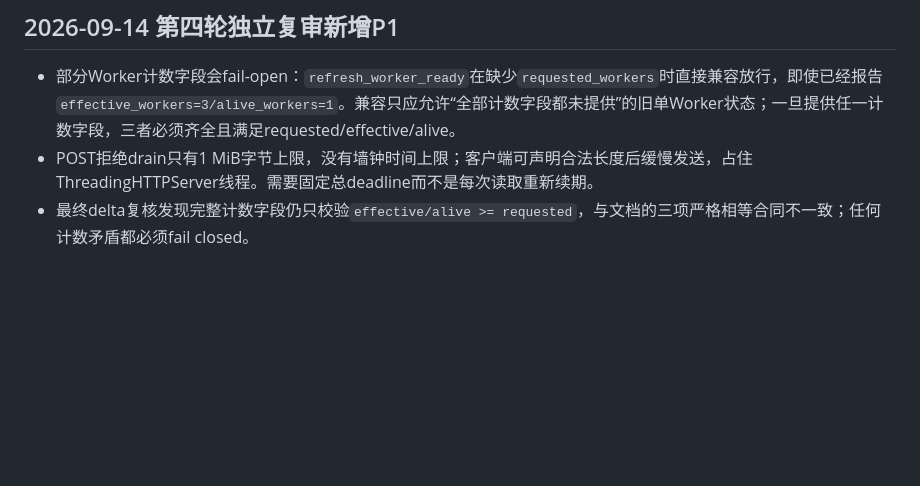
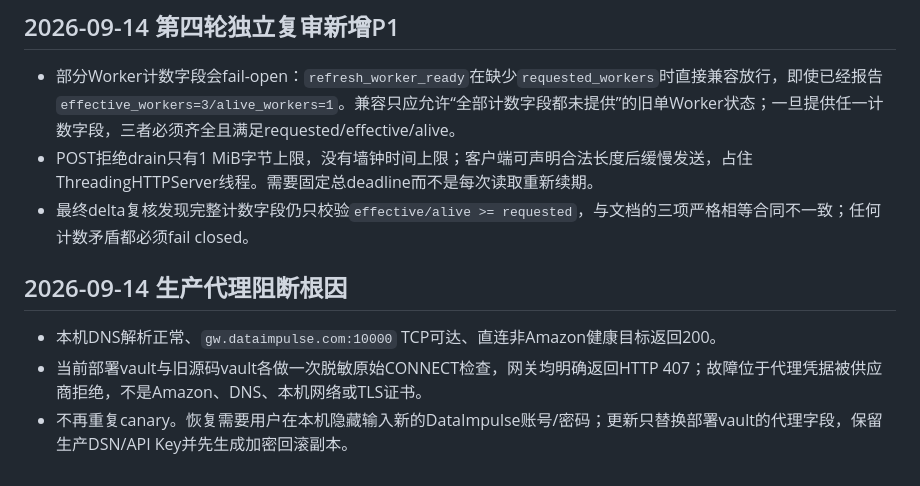
Before and after one commit to DEDC-JINKUN/amazon-crawler, a Markdown page: findings.md, the part around the change. GitHub-like rendering; blank space fills up the shorter version.

```diff
--- a/findings.md
+++ b/findings.md
@@ -55,3 +55,9 @@
 - 部分Worker计数字段会fail-open：`refresh_worker_ready`在缺少`requested_workers`时直接兼容放行，即使已经报告`effective_workers=3/alive_workers=1`。兼容只应允许“全部计数字段都未提供”的旧单Worker状态；一旦提供任一计数字段，三者必须齐全且满足requested/effective/alive。
 - POST拒绝drain只有1 MiB字节上限，没有墙钟时间上限；客户端可声明合法长度后缓慢发送，占住ThreadingHTTPServer线程。需要固定总deadline而不是每次读取重新续期。
 - 最终delta复核发现完整计数字段仍只校验`effective/alive >= requested`，与文档的三项严格相等合同不一致；任何计数矛盾都必须fail closed。
+
+## 2026-09-14 生产代理阻断根因
+
+- 本机DNS解析正常、`gw.dataimpulse.com:10000` TCP可达、直连非Amazon健康目标返回200。
+- 当前部署vault与旧源码vault各做一次脱敏原始CONNECT检查，网关均明确返回HTTP 407；故障位于代理凭据被供应商拒绝，不是Amazon、DNS、本机网络或TLS证书。
+- 不再重复canary。恢复需要用户在本机隐藏输入新的DataImpulse账号/密码；更新只替换部署vault的代理字段，保留生产DSN/API Key并先生成加密回滚副本。
```
Also changed, not shown: progress.md (+1 -0 lines), task_plan.md (+3 -0 lines).
